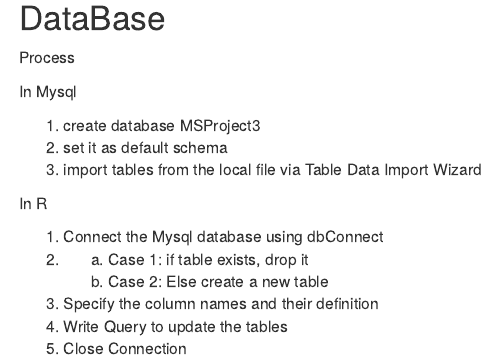
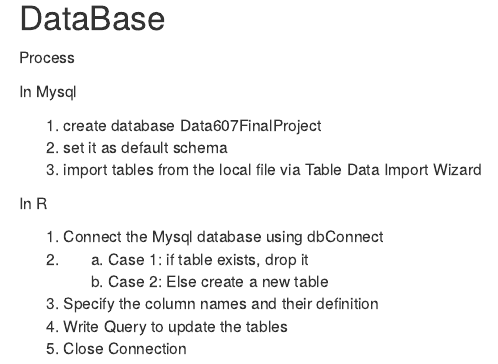
Before and after one commit to PriyaShaji/Data607, an R Markdown document (Final Project/Data 607 Team Sparc.Rmd): the page in a window 1100 px wide, from 3990 px down. Rendered offline with R 4.5, knitr and Pandoc, with nearby package versions; some code elsewhere in the file could not run offline.

Commit message:
Update Data 607 Team Sparc.Rmd

```diff
--- a/Final Project/Data 607 Team Sparc.Rmd
+++ b/Final Project/Data 607 Team Sparc.Rmd
@@ -168,7 +168,7 @@
 
 In Mysql
 
-1) create database MSProject3
+1) create database Data607FinalProject
 2) set it as default schema
 3) import tables from the local file via Table Data Import Wizard
 
```
